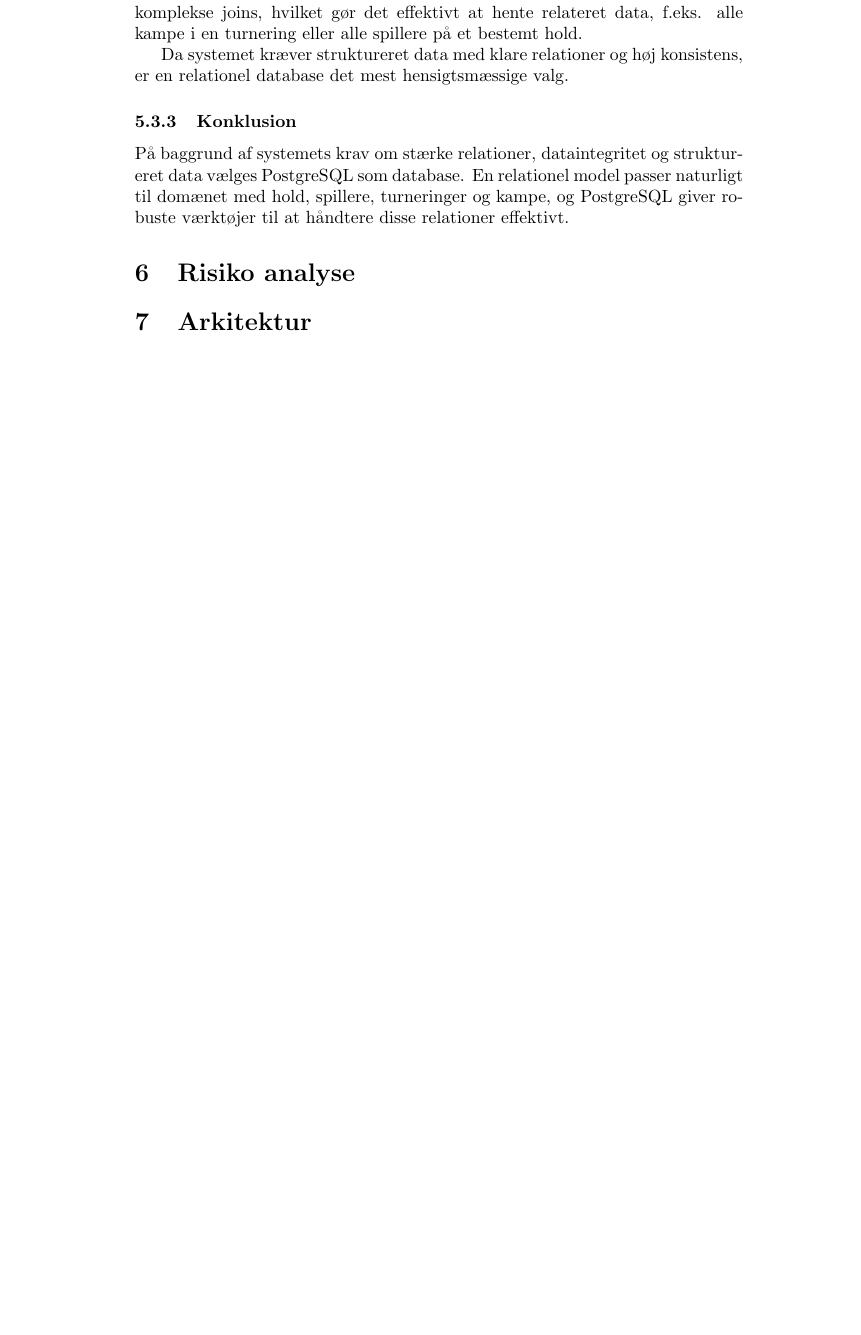
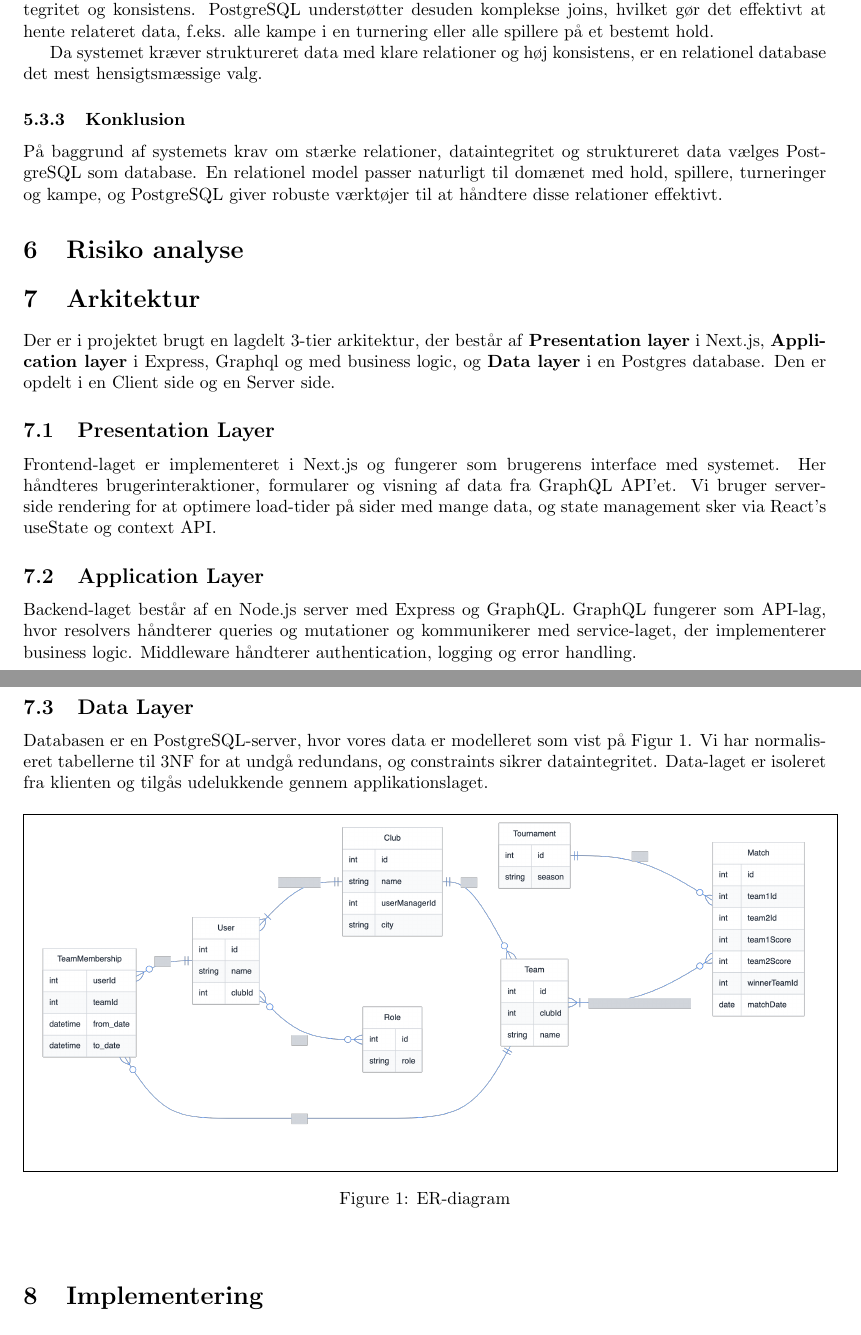
Before and after one commit to TacoKarl/kpolo, a LaTeX document (rapport/latex-rapport/main.tex, which reads rapport/latex-rapport/Dokumenter/07-arkitektur/systemdesign.tex): part of page 6 of 9 before the commit and two parts of pages 5 and 6 of 8 after it, the two joined at a grey line, cut so that both start at the same text, the shorter picture padded with empty space. Compiled offline with pdfLaTeX.

Commit message:
start på system arkitektur

```diff
--- a/rapport/latex-rapport/Dokumenter/07-arkitektur/systemdesign.tex
+++ b/rapport/latex-rapport/Dokumenter/07-arkitektur/systemdesign.tex
@@ -1 +1,29 @@
 \section{Arkitektur}
+
+Der er i projektet brugt en lagdelt 3-tier arkitektur, der består af \textbf{Presentation layer} i Next.js, \textbf{Application layer}
+i Express, Graphql og med business logic, og \textbf{Data layer} i en Postgres database.
+Den er opdelt i en Client side og en Server side.
+
+\subsection{Presentation Layer}
+Frontend-laget er implementeret i Next.js og fungerer som brugerens interface med systemet.
+Her håndteres brugerinteraktioner, formularer og visning af data fra GraphQL API'et.
+Vi bruger server-side rendering for at optimere load-tider på sider med mange data,
+og state management sker via React's useState og context API.
+
+\subsection{Application Layer}
+Backend-laget består af en Node.js server med Express og GraphQL.
+GraphQL fungerer som API-lag, hvor resolvers håndterer queries og mutationer
+og kommunikerer med service-laget, der implementerer business logic.
+Middleware håndterer authentication, logging og error handling.
+
+\subsection{Data Layer}
+Databasen er en PostgreSQL-server, hvor vores data er modelleret som vist på Figur~\ref{fig:ER-diagram}.
+Vi har normaliseret tabellerne til 3NF for at undgå redundans, og constraints sikrer dataintegritet.
+Data-laget er isoleret fra klienten og tilgås udelukkende gennem applikationslaget.
+
+\begin{figure}[h!]
+    \centering
+    \fbox{\includegraphics[width=1\textwidth]{Dokumenter/bilag/Diagrammer/ER-diagram}}
+    \caption{ER-diagram}
+    \label{fig:ER-diagram}
+\end{figure}
--- a/rapport/latex-rapport/main.tex
+++ b/rapport/latex-rapport/main.tex
@@ -1,6 +1,10 @@
 \documentclass{article}
 \usepackage[utf8]{inputenc}
 \usepackage[backend=biber,style=authoryear]{biblatex}
+\usepackage{tikz}
+\usetikzlibrary{positioning,arrows.meta,shapes.multipart}
+\usepackage{graphicx}
+\usepackage[a4paper, left=2.5cm, right=2.5cm, top=2.5cm, bottom=2.5cm]{geometry}
 
 \addbibresource{bibliography/bibliography.bib}
 
```
Also changed, not shown: rapport/latex-rapport/Dokumenter/bilag/Diagrammer/ER-diagram.png (added).
